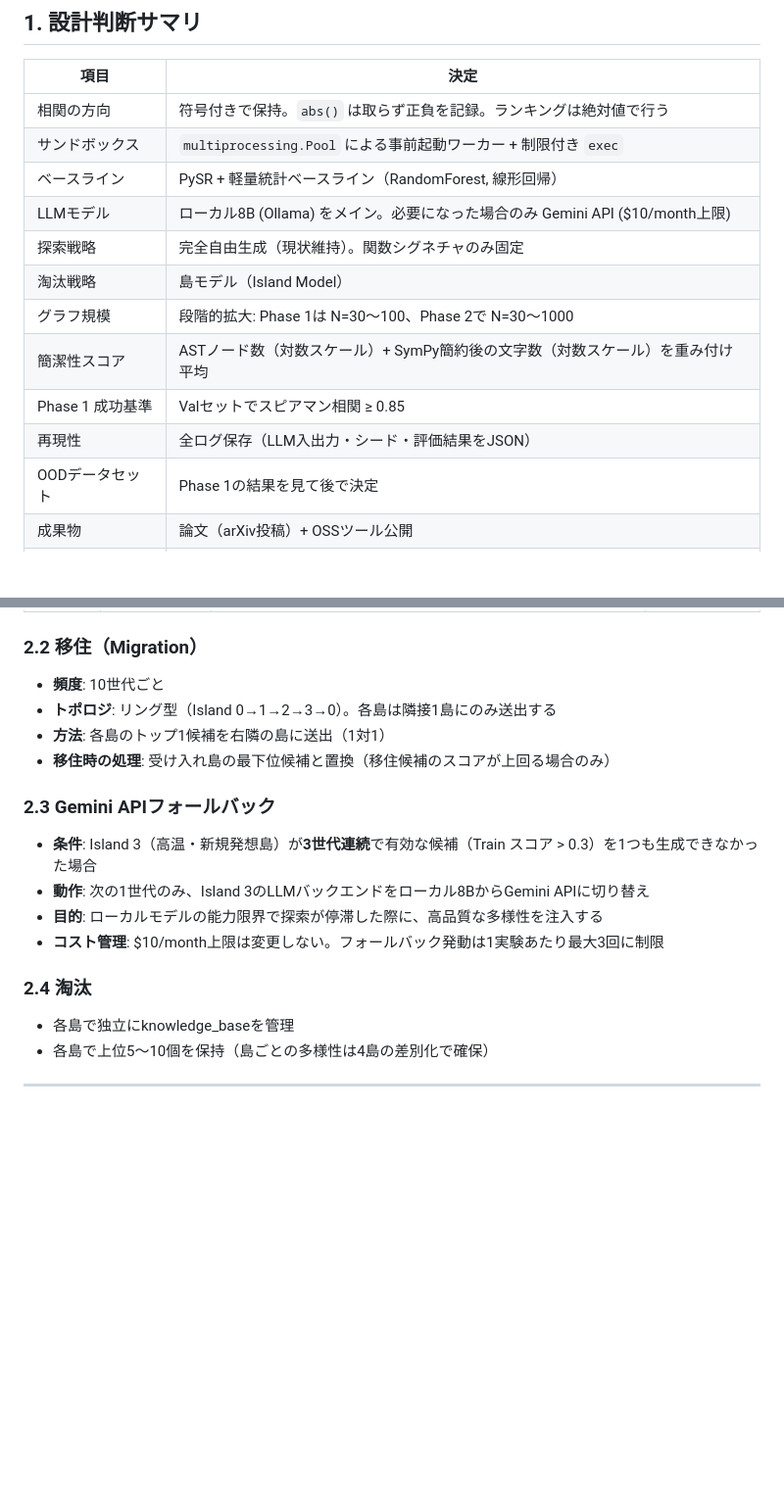
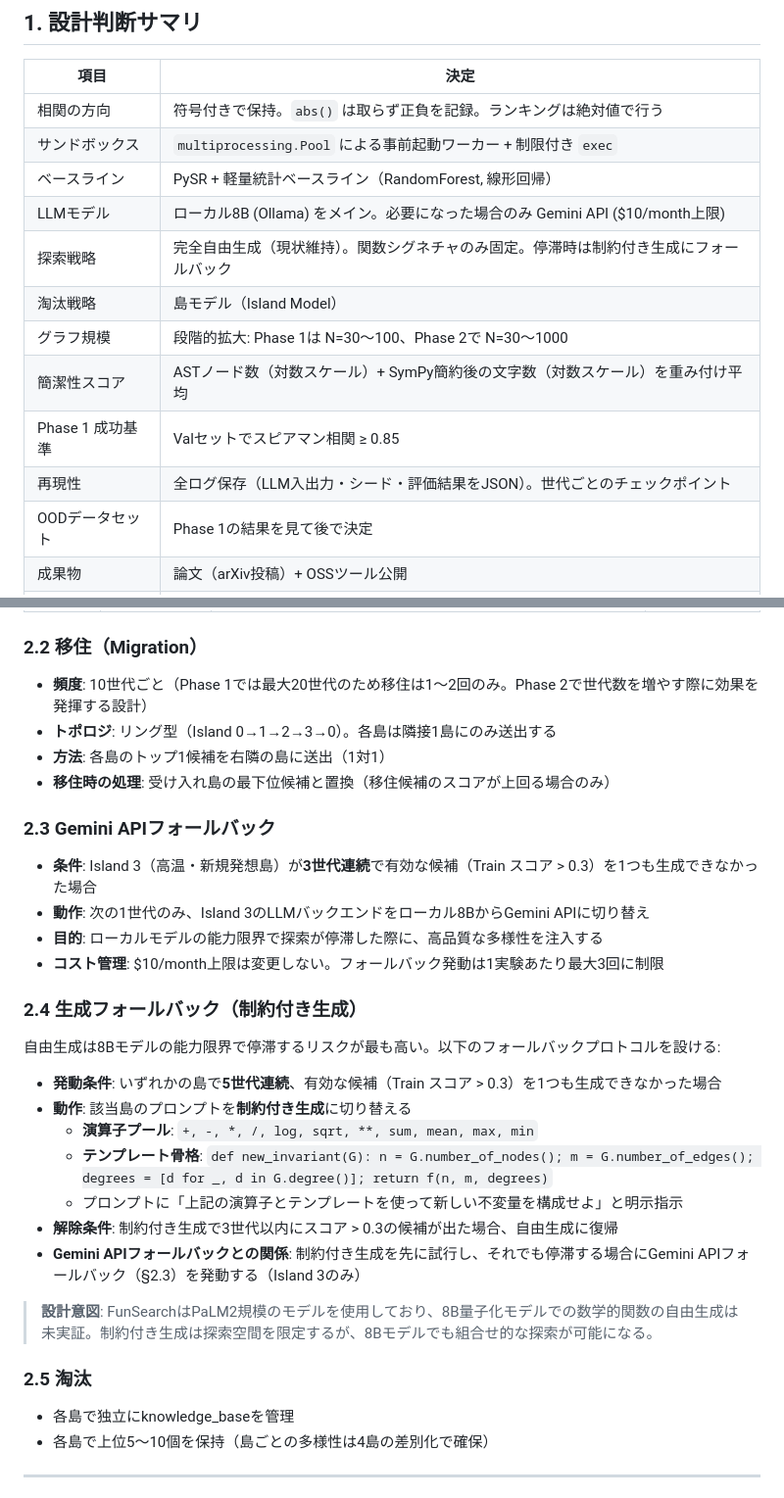
Before and after one commit to TheIllusionOfLife/graph_invariant, a Markdown page: SPEC.md, 2 parts joined by grey strips. Shown at 98% size. GitHub-like rendering; blank space fills up the shorter version.

```diff
--- a/SPEC.md
+++ b/SPEC.md
@@ -10,12 +10,12 @@
 | サンドボックス | `multiprocessing.Pool` による事前起動ワーカー + 制限付き `exec` |
 | ベースライン | PySR + 軽量統計ベースライン（RandomForest, 線形回帰） |
 | LLMモデル | ローカル8B (Ollama) をメイン。必要になった場合のみ Gemini API ($10/month上限) |
-| 探索戦略 | 完全自由生成（現状維持）。関数シグネチャのみ固定 |
+| 探索戦略 | 完全自由生成（現状維持）。関数シグネチャのみ固定。停滞時は制約付き生成にフォールバック |
 | 淘汰戦略 | 島モデル（Island Model） |
 | グラフ規模 | 段階的拡大: Phase 1は N=30〜100、Phase 2で N=30〜1000 |
 | 簡潔性スコア | ASTノード数（対数スケール）+ SymPy簡約後の文字数（対数スケール）を重み付け平均 |
 | Phase 1 成功基準 | Valセットでスピアマン相関 ≥ 0.85 |
-| 再現性 | 全ログ保存（LLM入出力・シード・評価結果をJSON） |
+| 再現性 | 全ログ保存（LLM入出力・シード・評価結果をJSON）。世代ごとのチェックポイント |
 | OODデータセット | Phase 1の結果を見て後で決定 |
 | 成果物 | 論文（arXiv投稿）+ OSSツール公開 |
 | コード構成 | モジュール分割 |
@@ -35,7 +35,7 @@
 
 ### 2.2 移住（Migration）
 
-- **頻度**: 10世代ごと
+- **頻度**: 10世代ごと（Phase 1では最大20世代のため移住は1〜2回のみ。Phase 2で世代数を増やす際に効果を発揮する設計）
 - **トポロジ**: リング型（Island 0→1→2→3→0）。各島は隣接1島にのみ送出する
 - **方法**: 各島のトップ1候補を右隣の島に送出（1対1）
 - **移住時の処理**: 受け入れ島の最下位候補と置換（移住候補のスコアが上回る場合のみ）
@@ -47,7 +47,21 @@
 - **目的**: ローカルモデルの能力限界で探索が停滞した際に、高品質な多様性を注入する
 - **コスト管理**: $10/month上限は変更しない。フォールバック発動は1実験あたり最大3回に制限
 
-### 2.4 淘汰
+### 2.4 生成フォールバック（制約付き生成）
+
+自由生成は8Bモデルの能力限界で停滞するリスクが最も高い。以下のフォールバックプロトコルを設ける:
+
+- **発動条件**: いずれかの島で**5世代連続**、有効な候補（Train スコア > 0.3）を1つも生成できなかった場合
+- **動作**: 該当島のプロンプトを**制約付き生成**に切り替える
+  - **演算子プール**: `+, -, *, /, log, sqrt, **, sum, mean, max, min`
+  - **テンプレート骨格**: `def new_invariant(G): n = G.number_of_nodes(); m = G.number_of_edges(); degrees = [d for _, d in G.degree()]; return f(n, m, degrees)`
+  - プロンプトに「上記の演算子とテンプレートを使って新しい不変量を構成せよ」と明示指示
+- **解除条件**: 制約付き生成で3世代以内にスコア > 0.3の候補が出た場合、自由生成に復帰
+- **Gemini APIフォールバックとの関係**: 制約付き生成を先に試行し、それでも停滞する場合にGemini APIフォールバック（§2.3）を発動する（Island 3のみ）
+
+> **設計意図**: FunSearchはPaLM2規模のモデルを使用しており、8B量子化モデルでの数学的関数の自由生成は未実証。制約付き生成は探索空間を限定するが、8Bモデルでも組合せ的な探索が可能になる。
+
+### 2.5 淘汰
 
 - 各島で独立にknowledge_baseを管理
 - 各島で上位5〜10個を保持（島ごとの多様性は4島の差別化で確保）
```
Also changed, not shown: other parts of SPEC.md (+36 -3 lines).
